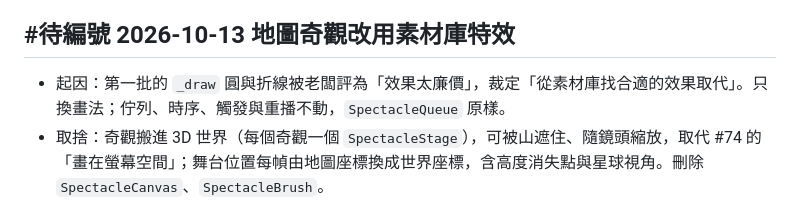
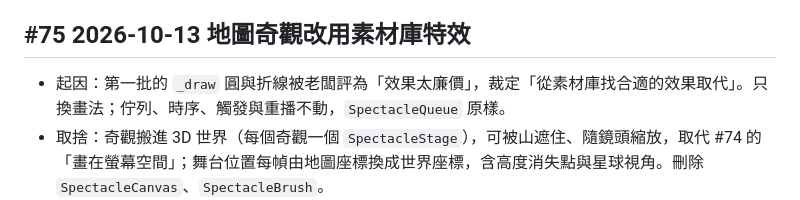
Before and after one commit to teps3105/Siming, a Markdown page: docs/6-開發/6.10-決策紀錄.md, the part around the change. Drawn GitHub-style.

Commit message:
docs: 地圖奇觀改用素材庫特效的決策編為 #75

```diff
--- a/docs/6-開發/6.10-決策紀錄.md
+++ b/docs/6-開發/6.10-決策紀錄.md
@@ -649,7 +649,7 @@ T9 發現：Bevy 內建截圖不含 egui 介面（egui 直接繪製到交換鏈
 - 橋接缺口：了結事件只帶債主一端的地點（事件 `pos`／`province` 取債主所在），欠債一端目前以 `person(a_person).pos` 補（人物此刻所在，不是事件當下）；快轉一次推進多月、或人物已轉世時會偏。需要橋接在 `drain_events` 與 `event` 加 `a_pos`（欠債方事件當下所在格心，無為沒有此鍵），畫面端已認這個鍵。
 - 畫面驗收（合成事件送入佇列，1920×1080、1280×800 各八張）：雲、雷、光柱、燃盡線讀得出來；爆點與光柱落在亮色雪原上對比偏低，了結的中點爆開在亮底上偏淡，待老闆看實機裁定要不要加深。
 
-## #待編號 2026-10-13 地圖奇觀改用素材庫特效
+## #75 2026-10-13 地圖奇觀改用素材庫特效
 
 - 起因：第一批的 `_draw` 圓與折線被老闆評為「效果太廉價」，裁定「從素材庫找合適的效果取代」。只換畫法；佇列、時序、觸發與重播不動，`SpectacleQueue` 原樣。
 - 取捨：奇觀搬進 3D 世界（每個奇觀一個 `SpectacleStage`），可被山遮住、隨鏡頭縮放，取代 #74 的「畫在螢幕空間」；舞台位置每幀由地圖座標換成世界座標，含高度消失點與星球視角。刪除 `SpectacleCanvas`、`SpectacleBrush`。
```
